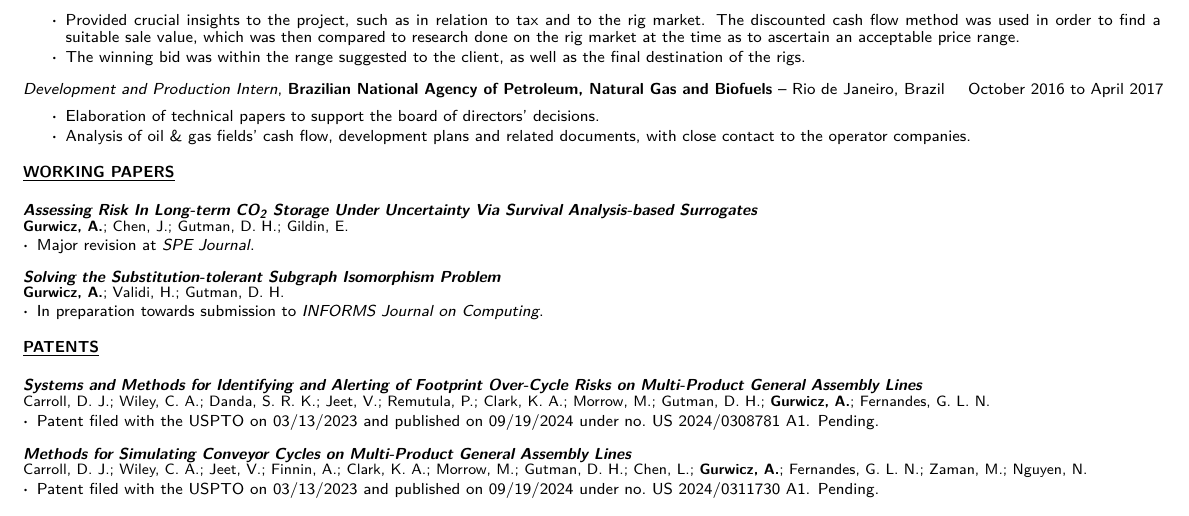
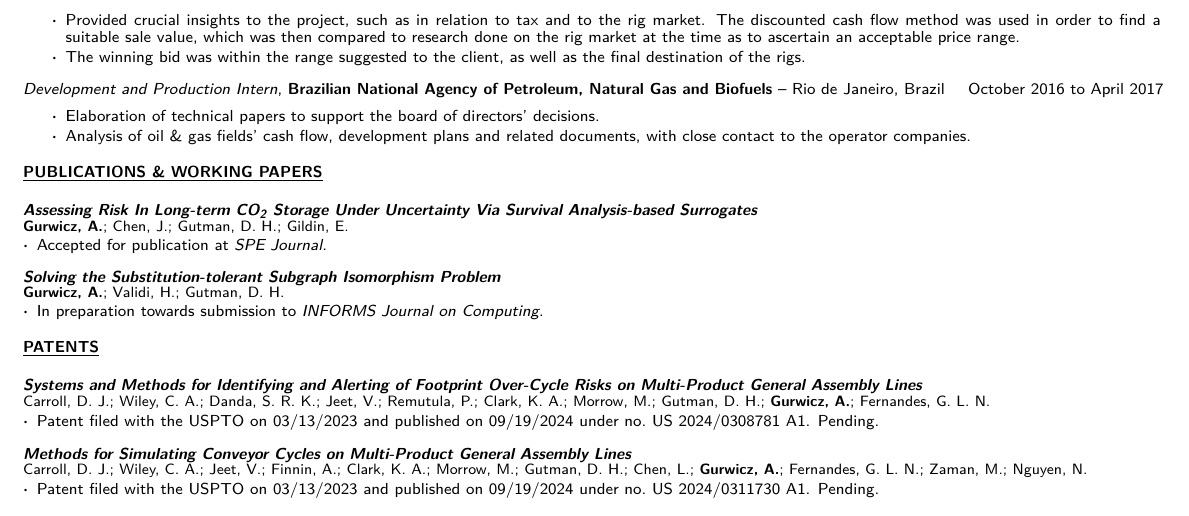
Before and after one commit to agurwicz/cv, a LaTeX CV (src/main.tex, which reads src/input/publications.tex): part of page 2 of 2, cut so that both start at the same text. Compiled offline with pdfLaTeX.

Commit message:
Updating SPE Journal paper status

```diff
--- a/src/input/publications.tex
+++ b/src/input/publications.tex
@@ -1,9 +1,9 @@
-\cvcontentsection{Working Papers}
+\cvcontentsection{Publications \& Working Papers}
 
 \cvpublication
     {Assessing Risk In Long-term CO\textsubscript{2} Storage Under Uncertainty Via Survival Analysis-based Surrogates}
     {\textbf{Gurwicz, A.}; Chen, J.; Gutman, D. H.; Gildin, E.}
-    {Major revision at \textit{SPE Journal}.}
+    {Accepted for publication at \textit{SPE Journal}.}
 
 \cvpublication
     {Solving the Substitution-tolerant Subgraph Isomorphism Problem}
```
